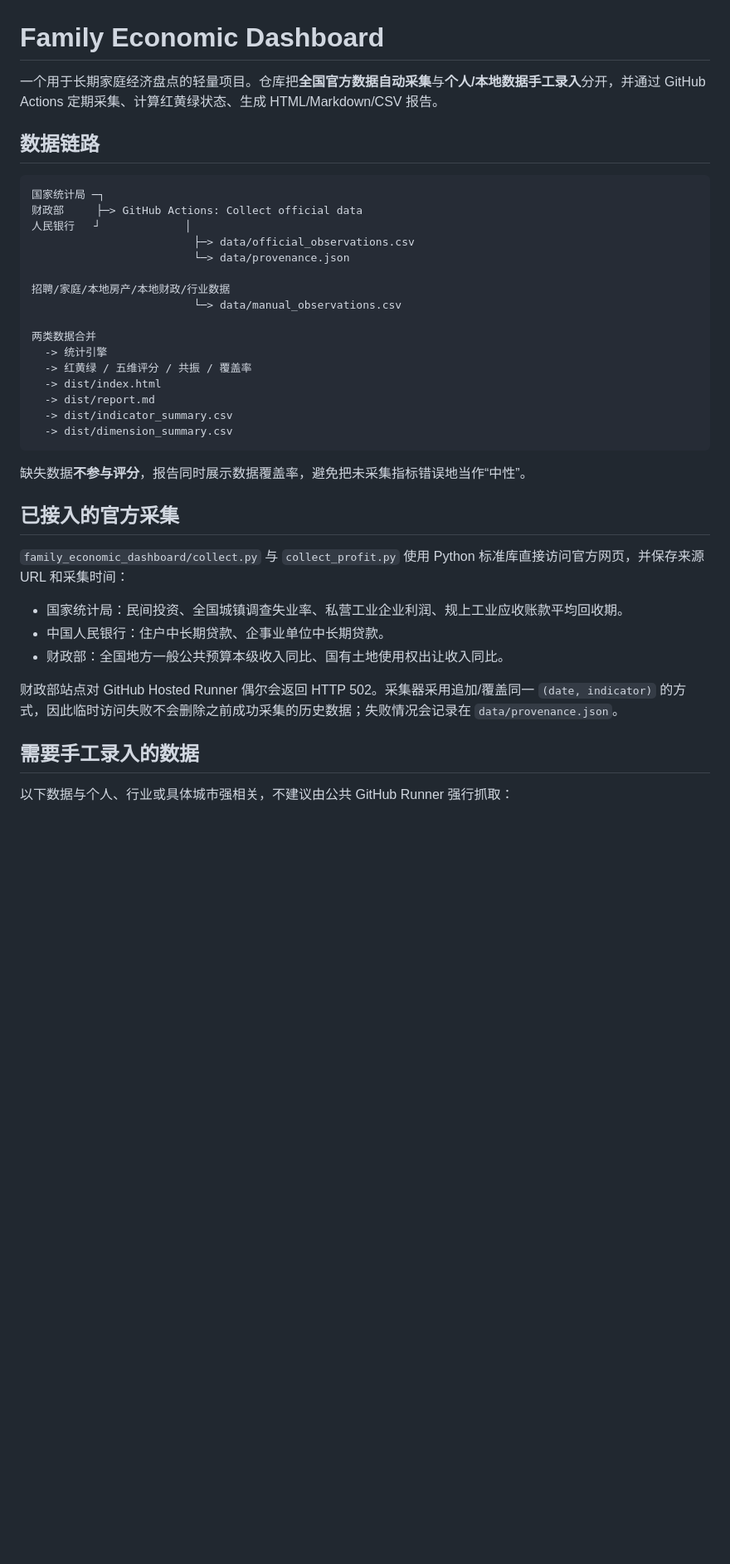
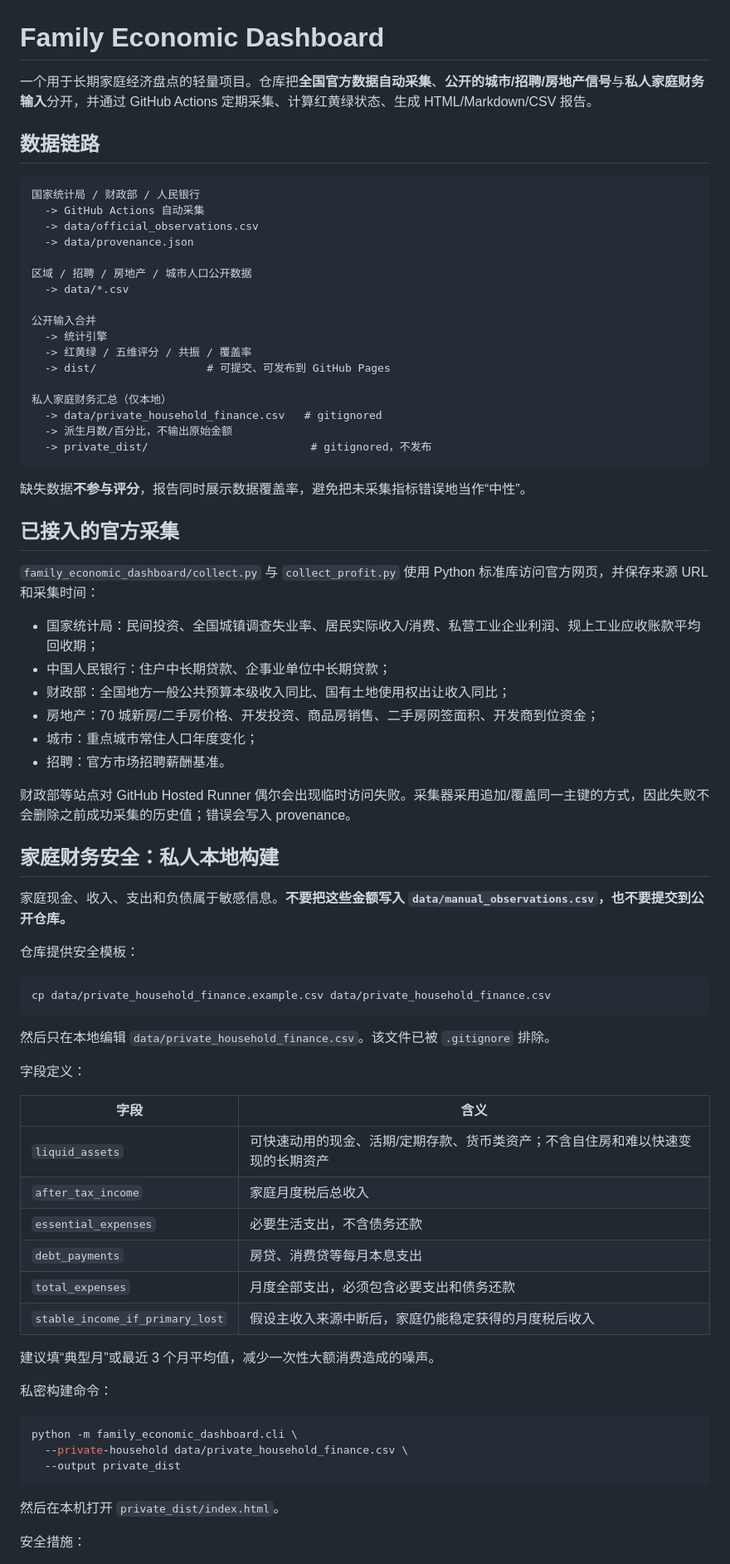
Before and after one commit to nameN0tNULL/family-economic-dashboard, a Markdown page: README.md, the part around one of its changes. Shown at 83% size. GitHub-like rendering; blank space fills up the shorter version.

Commit message:
Document privacy-safe household finance workflow

````diff
--- a/README.md
+++ b/README.md
@@ -1,40 +1,78 @@
 # Family Economic Dashboard
 
-一个用于长期家庭经济盘点的轻量项目。仓库把**全国官方数据自动采集**与**个人/本地数据手工录入**分开，并通过 GitHub Actions 定期采集、计算红黄绿状态、生成 HTML/Markdown/CSV 报告。
+一个用于长期家庭经济盘点的轻量项目。仓库把**全国官方数据自动采集**、**公开的城市/招聘/房地产信号**与**私人家庭财务输入**分开，并通过 GitHub Actions 定期采集、计算红黄绿状态、生成 HTML/Markdown/CSV 报告。
 
 ## 数据链路
 
 ```text
-国家统计局 ─┐
-财政部     ├─> GitHub Actions: Collect official data
-人民银行   ┘             │
-                         ├─> data/official_observations.csv
-                         └─> data/provenance.json
+国家统计局 / 财政部 / 人民银行
+  -> GitHub Actions 自动采集
+  -> data/official_observations.csv
+  -> data/provenance.json
 
-招聘/家庭/本地房产/本地财政/行业数据
-                         └─> data/manual_observations.csv
+区域 / 招聘 / 房地产 / 城市人口公开数据
+  -> data/*.csv
 
-两类数据合并
+公开输入合并
   -> 统计引擎
   -> 红黄绿 / 五维评分 / 共振 / 覆盖率
-  -> dist/index.html
-  -> dist/report.md
-  -> dist/indicator_summary.csv
-  -> dist/dimension_summary.csv
+  -> dist/                 # 可提交、可发布到 GitHub Pages
+
+私人家庭财务汇总（仅本地）
+  -> data/private_household_finance.csv   # gitignored
+  -> 派生月数/百分比，不输出原始金额
+  -> private_dist/                         # gitignored，不发布
 ```
 
 缺失数据**不参与评分**，报告同时展示数据覆盖率，避免把未采集指标错误地当作“中性”。
 
 ## 已接入的官方采集
 
-`family_economic_dashboard/collect.py` 与 `collect_profit.py` 使用 Python 标准库直接访问官方网页，并保存来源 URL 和采集时间：
+`family_economic_dashboard/collect.py` 与 `collect_profit.py` 使用 Python 标准库访问官方网页，并保存来源 URL 和采集时间：
 
-- 国家统计局：民间投资、全国城镇调查失业率、私营工业企业利润、规上工业应收账款平均回收期。
-- 中国人民银行：住户中长期贷款、企事业单位中长期贷款。
-- 财政部：全国地方一般公共预算本级收入同比、国有土地使用权出让收入同比。
+- 国家统计局：民间投资、全国城镇调查失业率、居民实际收入/消费、私营工业企业利润、规上工业应收账款平均回收期；
+- 中国人民银行：住户中长期贷款、企事业单位中长期贷款；
+- 财政部：全国地方一般公共预算本级收入同比、国有土地使用权出让收入同比；
+- 房地产：70 城新房/二手房价格、开发投资、商品房销售、二手房网签面积、开发商到位资金；
+- 城市：重点城市常住人口年度变化；
+- 招聘：官方市场招聘薪酬基准。
 
-财政部站点对 GitHub Hosted Runner 偶尔会返回 HTTP 502。采集器采用追加/覆盖同一 `(date, indicator)` 的方式，因此临时访问失败不会删除之前成功采集的历史数据；失败情况会记录在 `data/provenance.json`。
+财政部等站点对 GitHub Hosted Runner 偶尔会出现临时访问失败。采集器采用追加/覆盖同一主键的方式，因此失败不会删除之前成功采集的历史值；错误会写入 provenance。
 
-## 需要手工录入的数据
+## 家庭财务安全：私人本地构建
 
-以下数据与个人、行业或具体城市强相关，不建议由公共 GitHub Runner 强行抓取：
+家庭现金、收入、支出和负债属于敏感信息。**不要把这些金额写入 `data/manual_observations.csv`，也不要提交到公开仓库。**
+
+仓库提供安全模板：
+
+```bash
+cp data/private_household_finance.example.csv data/private_household_finance.csv
+```
+
+然后只在本地编辑 `data/private_household_finance.csv`。该文件已被 `.gitignore` 排除。
+
+字段定义：
+
+| 字段 | 含义 |
+|---|---|
+| `liquid_assets` | 可快速动用的现金、活期/定期存款、货币类资产；不含自住房和难以快速变现的长期资产 |
+| `after_tax_income` | 家庭月度税后总收入 |
+| `essential_expenses` | 必要生活支出，不含债务还款 |
+| `debt_payments` | 房贷、消费贷等每月本息支出 |
+| `total_expenses` | 月度全部支出，必须包含必要支出和债务还款 |
+| `stable_income_if_primary_lost` | 假设主收入来源中断后，家庭仍能稳定获得的月度税后收入 |
+
+建议填“典型月”或最近 3 个月平均值，减少一次性大额消费造成的噪声。
+
+私密构建命令：
+
+```bash
+python -m family_economic_dashboard.cli \
+  --private-household data/private_household_finance.csv \
+  --output private_dist
+```
+
+然后在本机打开 `private_dist/index.html`。
+
+安全措施：
+
````
Also changed, not shown: other parts of README.md (+49 -34 lines).
